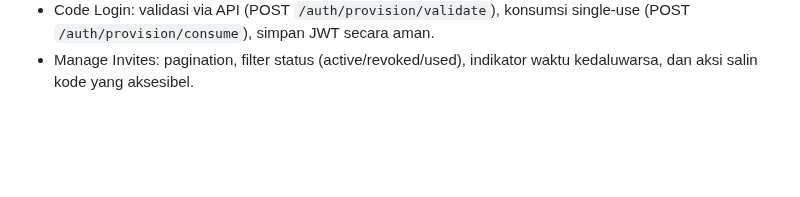
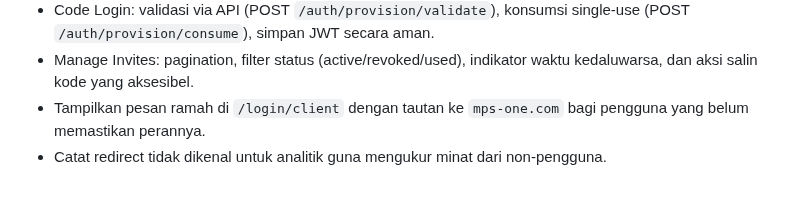
Before and after one commit to Marleenooooo/mps-one.com, a Markdown page: README.md, the part around the change. Rendered like a GitHub page; blank space fills up the shorter version.

Commit message:
Tambahan readme.md

```diff
--- a/README.md
+++ b/README.md
@@ -113,3 +113,5 @@ Wishlist (UI/UX & Integrasi)
 - Panel “Invite User”: sambungkan ke endpoint nyata (POST `/admin/invites/create`, GET `/admin/invites`, POST `/admin/invites/:id/revoke`).
 - Code Login: validasi via API (POST `/auth/provision/validate`), konsumsi single‑use (POST `/auth/provision/consume`), simpan JWT secara aman.
 - Manage Invites: pagination, filter status (active/revoked/used), indikator waktu kedaluwarsa, dan aksi salin kode yang aksesibel.
+ - Tampilkan pesan ramah di `/login/client` dengan tautan ke `mps-one.com` bagi pengguna yang belum memastikan perannya.
+ - Catat redirect tidak dikenal untuk analitik guna mengukur minat dari non-pengguna.
```
